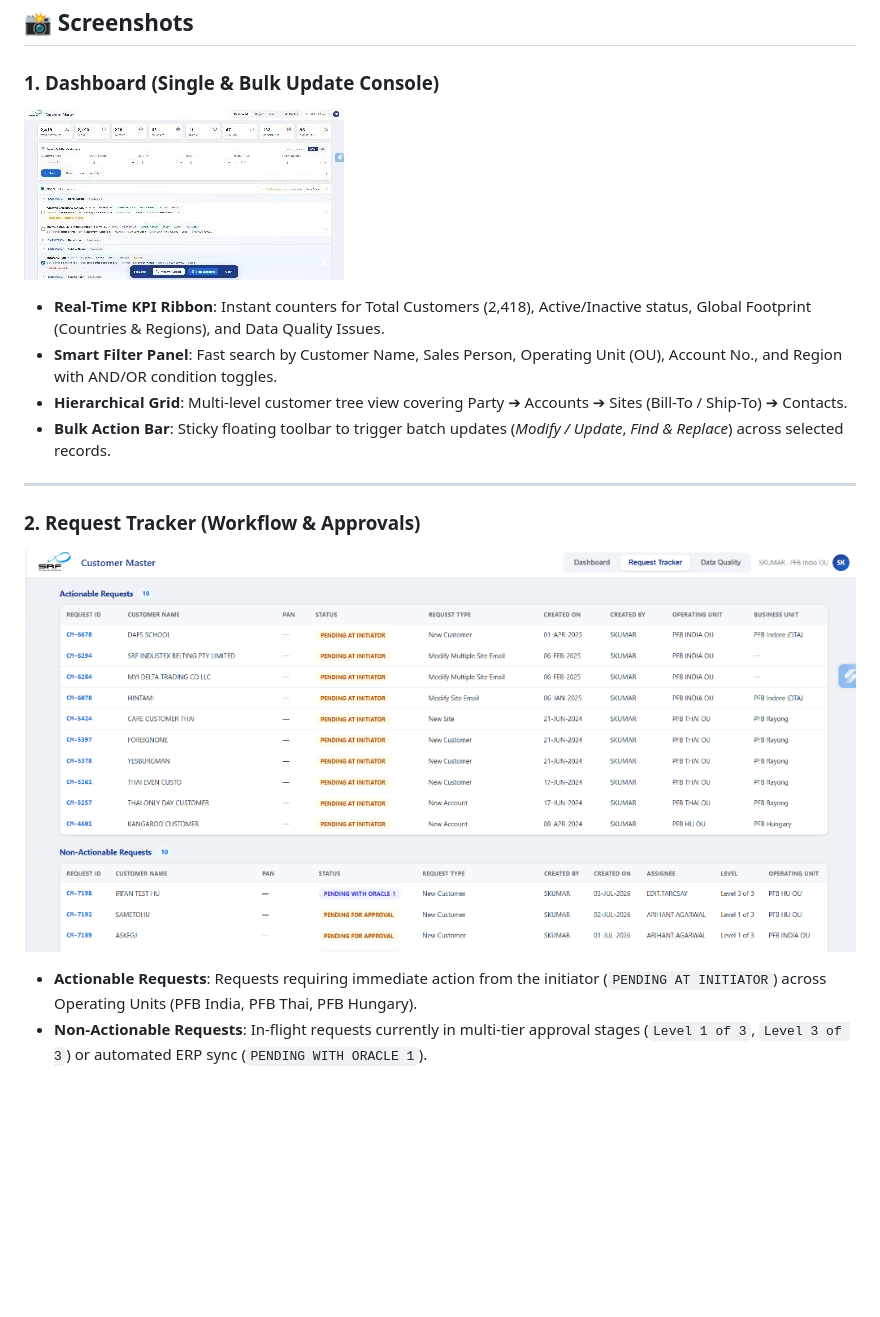
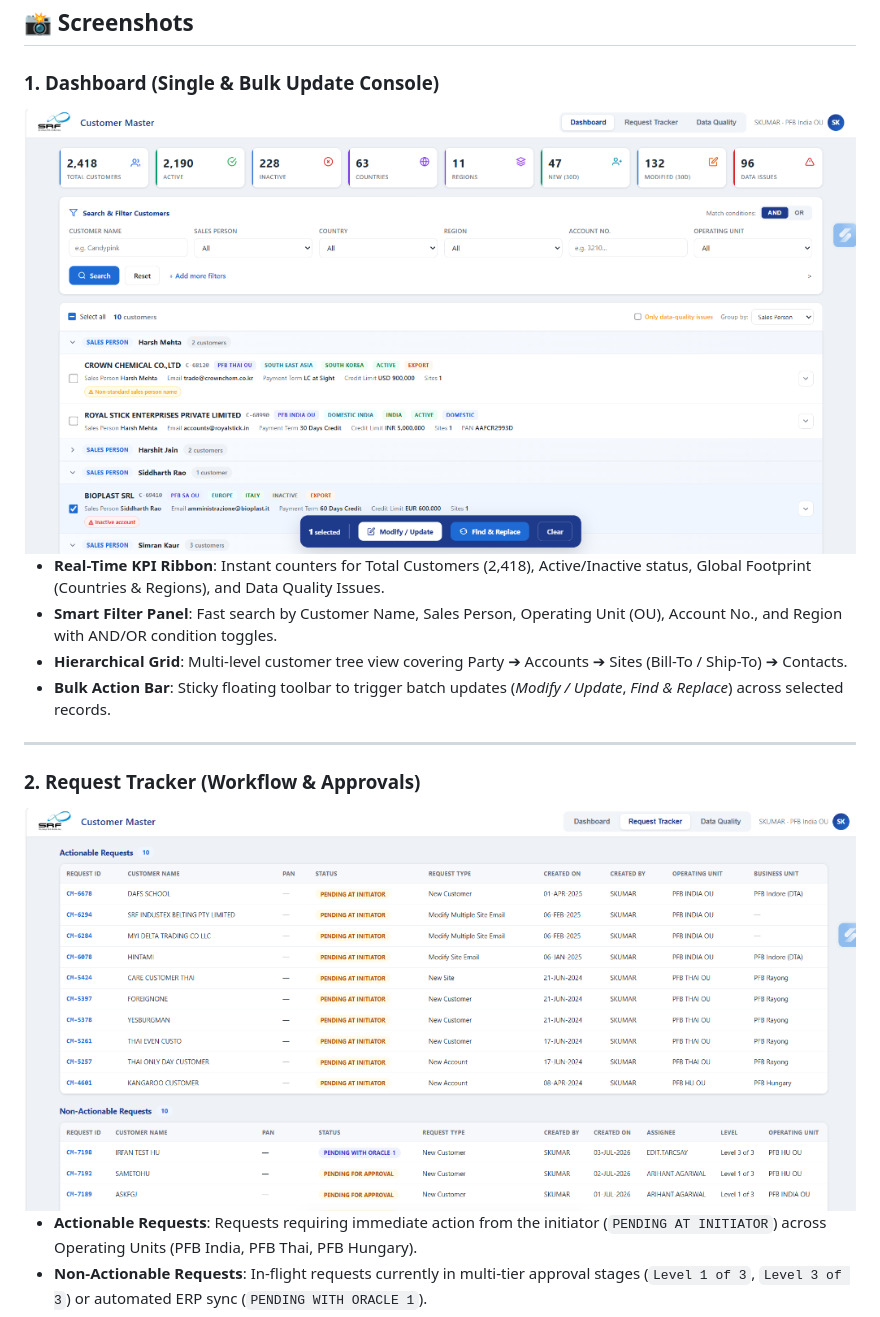
Before and after one commit to Ujjawaldixit2911/SRF_CustomerMaster, a Markdown page: README.md, the part around the change. Drawn GitHub-style; pictures changed too: screenshots/dashboard.jpg (deleted), screenshots/dashboard.png (added); blank space fills up the shorter version.

Commit message:
Replace dashboard screenshot with high-res image and make it full width

```diff
--- a/README.md
+++ b/README.md
@@ -7,7 +7,7 @@ Customer Master Data Management (MDM) portal developed for **SRF Limited** (Pack
 ## 📸 Screenshots
 
 ### 1. Dashboard (Single & Bulk Update Console)
-![SRF Customer Master Dashboard](screenshots/dashboard.jpg)
+<img src="screenshots/dashboard.png" width="100%" alt="SRF Customer Master Dashboard" />
 
 * **Real-Time KPI Ribbon**: Instant counters for Total Customers (2,418), Active/Inactive status, Global Footprint (Countries & Regions), and Data Quality Issues.
 * **Smart Filter Panel**: Fast search by Customer Name, Sales Person, Operating Unit (OU), Account No., and Region with AND/OR condition toggles.
@@ -17,7 +17,7 @@ Customer Master Data Management (MDM) portal developed for **SRF Limited** (Pack
 ---
 
 ### 2. Request Tracker (Workflow & Approvals)
-![SRF Customer Master Request Tracker](screenshots/request_tracker.png)
+<img src="screenshots/request_tracker.png" width="100%" alt="SRF Customer Master Request Tracker" />
 
 * **Actionable Requests**: Requests requiring immediate action from the initiator (`PENDING AT INITIATOR`) across Operating Units (PFB India, PFB Thai, PFB Hungary).
 * **Non-Actionable Requests**: In-flight requests currently in multi-tier approval stages (`Level 1 of 3`, `Level 3 of 3`) or automated ERP sync (`PENDING WITH ORACLE 1`).
```
